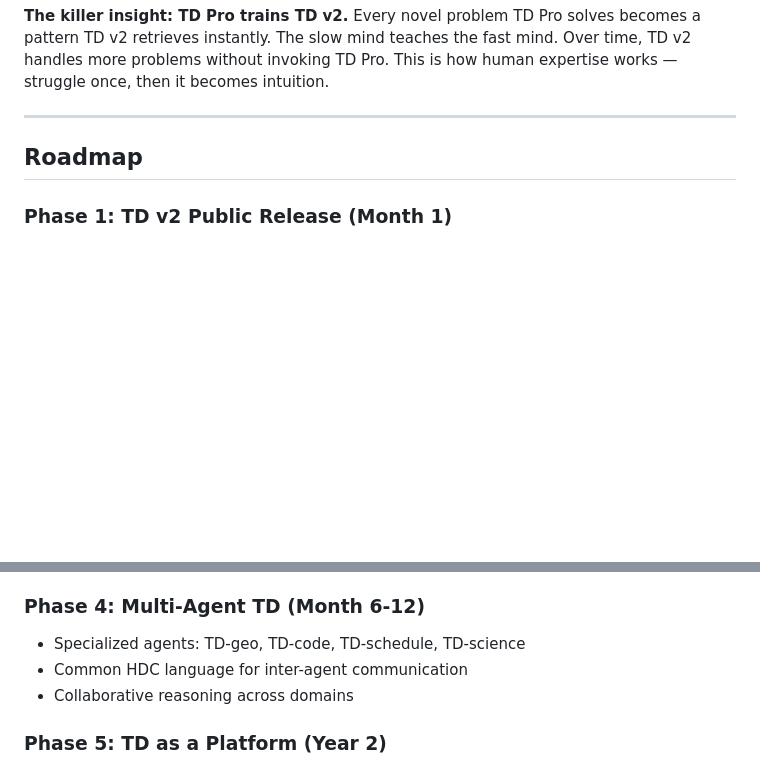
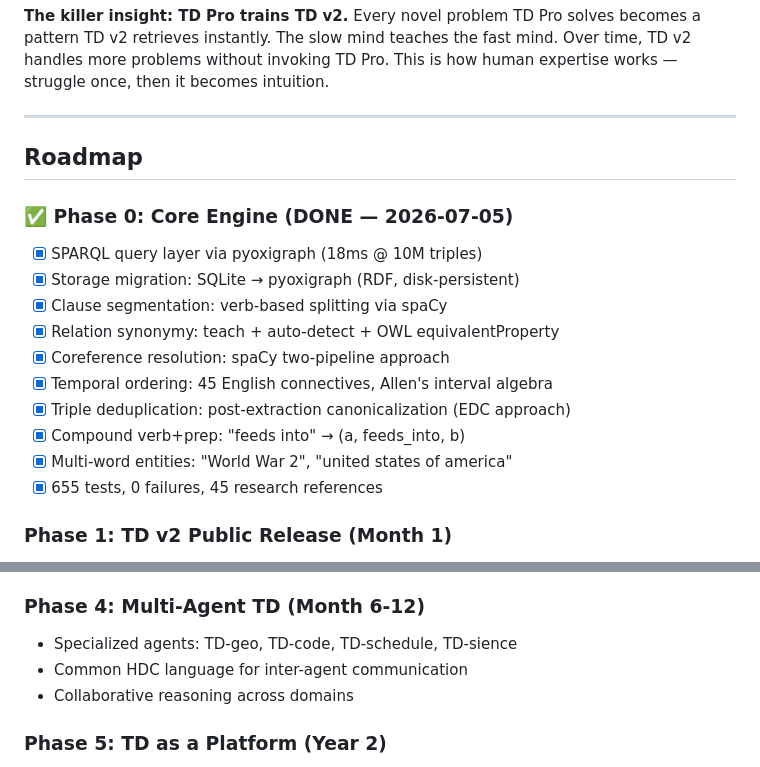
Before and after one commit to kgrsajid/thinking-dust-v2, a Markdown page: DEVELOPMENT.md, 2 parts joined by grey strips. Rendered like a GitHub page; blank space fills up the shorter version.

```diff
--- a/DEVELOPMENT.md
+++ b/DEVELOPMENT.md
@@ -1392,6 +1392,18 @@ TD v2 (Fast Path — 10-100ms)
 
 ## Roadmap
 
+### ✅ Phase 0: Core Engine (DONE — 2026-07-05)
+- [x] SPARQL query layer via pyoxigraph (18ms @ 10M triples)
+- [x] Storage migration: SQLite → pyoxigraph (RDF, disk-persistent)
+- [x] Clause segmentation: verb-based splitting via spaCy
+- [x] Relation synonymy: teach + auto-detect + OWL equivalentProperty
+- [x] Coreference resolution: spaCy two-pipeline approach
+- [x] Temporal ordering: 45 English connectives, Allen's interval algebra
+- [x] Triple deduplication: post-extraction canonicalization (EDC approach)
+- [x] Compound verb+prep: "feeds into" → (a, feeds_into, b)
+- [x] Multi-word entities: "World War 2", "united states of america"
+- [x] 655 tests, 0 failures, 45 research references
+
 ### Phase 1: TD v2 Public Release (Month 1)
 - Scale synthetic corpus to 100K-1M sentences
 - Build web UI (ChatGPT-style chat interface)
@@ -1412,7 +1424,7 @@ TD v2 (Fast Path — 10-100ms)
 - Structured data (CSV/JSON → triples)
 
 ### Phase 4: Multi-Agent TD (Month 6-12)
-- Specialized agents: TD-geo, TD-code, TD-schedule, TD-science
+- Specialized agents: TD-geo, TD-code, TD-schedule, TD-sience
 - Common HDC language for inter-agent communication
 - Collaborative reasoning across domains
 
```
Also changed, not shown: ARCHITECTURE.md (+24 -54 lines).
